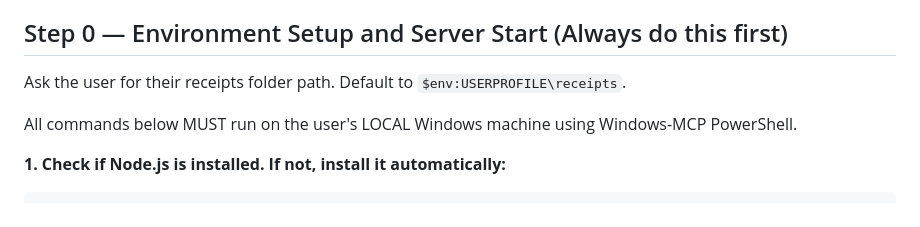
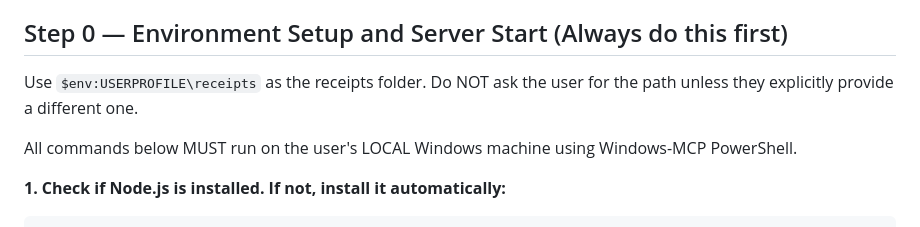
Before and after one commit to PartnerAI-labs/receipt-processor, a Markdown page: skills/process-receipts/SKILL.md, the part around the change. GitHub-like rendering.

Commit message:
fix: stop asking for receipts folder, use default automatically
Default to $env:USERPROFILE\receipts without prompting.
Only use a different path if the user explicitly provides one.

Co-Authored-By: Claude Opus 4.6 (1M context) <noreply@anthropic.com>

```diff
--- a/skills/process-receipts/SKILL.md
+++ b/skills/process-receipts/SKILL.md
@@ -16,7 +16,7 @@ This plugin runs a web server that must be accessible at localhost:3000. ALL com
 
 ## Step 0 — Environment Setup and Server Start (Always do this first)
 
-Ask the user for their receipts folder path. Default to `$env:USERPROFILE\receipts`.
+Use `$env:USERPROFILE\receipts` as the receipts folder. Do NOT ask the user for the path unless they explicitly provide a different one.
 
 All commands below MUST run on the user's LOCAL Windows machine using Windows-MCP PowerShell.
 
```
